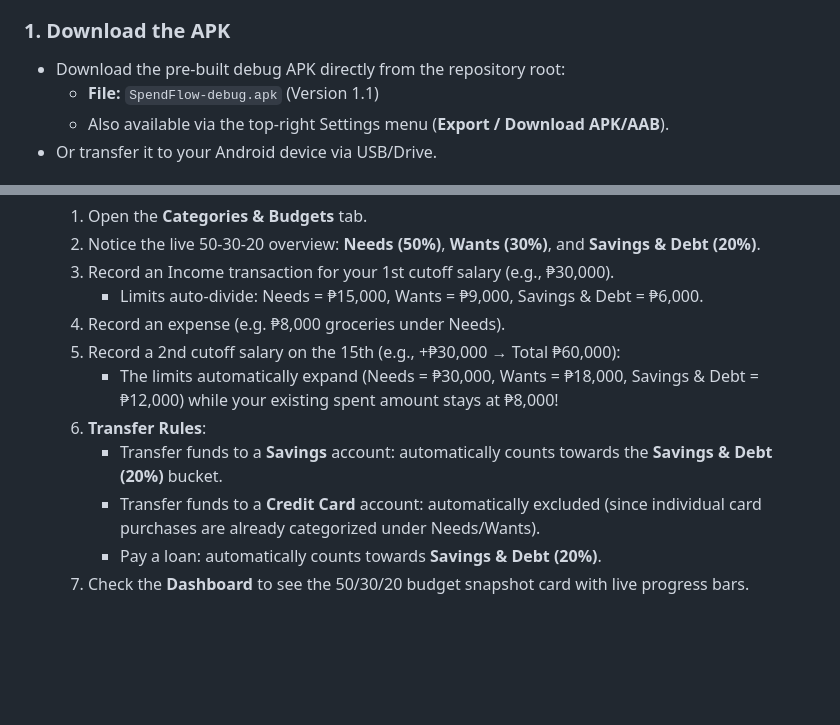
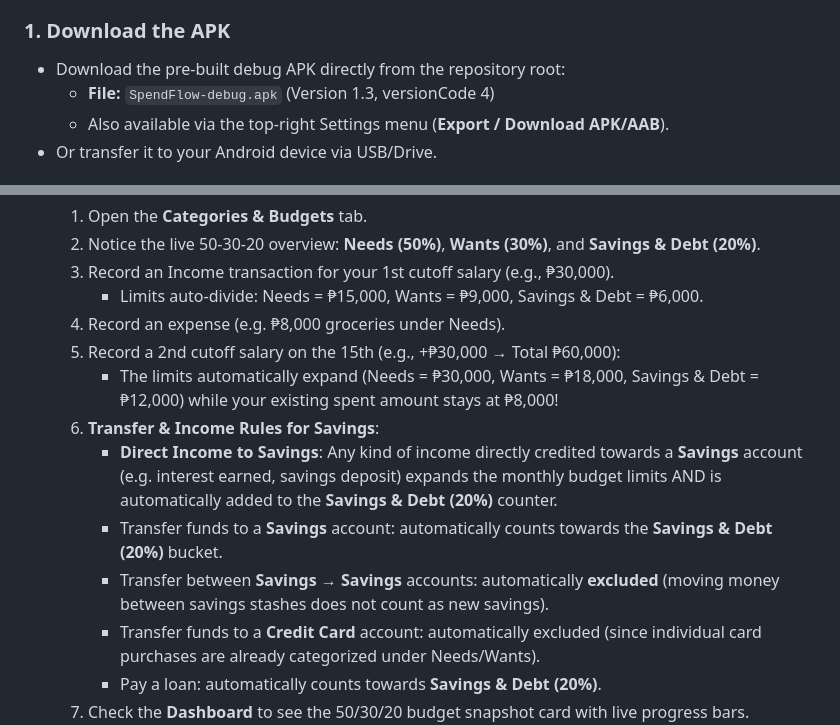
Before and after one commit to markpace2023/pera-pera, a Markdown page: README.md, 2 parts joined by grey strips. Drawn GitHub-style; blank space fills up the shorter version.

```diff
--- a/README.md
+++ b/README.md
@@ -36,7 +36,7 @@ If you are a tester or user and want to evaluate SpendFlow:
 
 ### 1. Download the APK
 - Download the pre-built debug APK directly from the repository root:
-  - **File:** `SpendFlow-debug.apk` (Version 1.1)
+  - **File:** `SpendFlow-debug.apk` (Version 1.3, versionCode 4)
   - Also available via the top-right Settings menu (**Export / Download APK/AAB**).
 - Or transfer it to your Android device via USB/Drive.
 
@@ -55,8 +55,10 @@ If you are a tester or user and want to evaluate SpendFlow:
   4. Record an expense (e.g. ₱8,000 groceries under Needs).
   5. Record a 2nd cutoff salary on the 15th (e.g., +₱30,000 → Total ₱60,000):
      - The limits automatically expand (Needs = ₱30,000, Wants = ₱18,000, Savings & Debt = ₱12,000) while your existing spent amount stays at ₱8,000!
-  6. **Transfer Rules**:
+  6. **Transfer & Income Rules for Savings**:
+     - **Direct Income to Savings**: Any kind of income directly credited towards a **Savings** account (e.g. interest earned, savings deposit) expands the monthly budget limits AND is automatically added to the **Savings & Debt (20%)** counter.
      - Transfer funds to a **Savings** account: automatically counts towards the **Savings & Debt (20%)** bucket.
+     - Transfer between **Savings → Savings** accounts: automatically **excluded** (moving money between savings stashes does not count as new savings).
      - Transfer funds to a **Credit Card** account: automatically excluded (since individual card purchases are already categorized under Needs/Wants).
      - Pay a loan: automatically counts towards **Savings & Debt (20%)**.
   7. Check the **Dashboard** to see the 50/30/20 budget snapshot card with live progress bars.
```
Also changed, not shown: other parts of README.md (+2 -2 lines), public/assets/aistudio/screenshot_1_0ace773e.png (added), screenshots/Categories.jpg, 7 other files.
